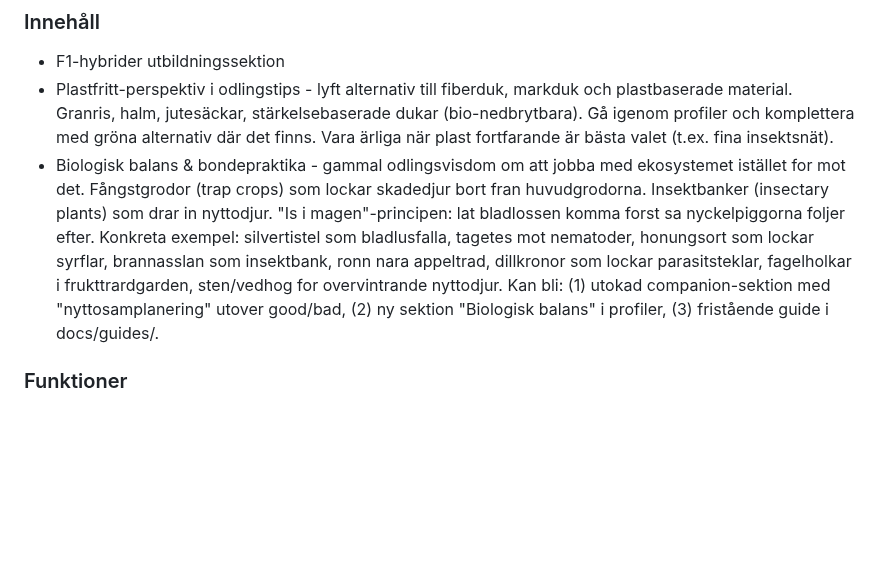
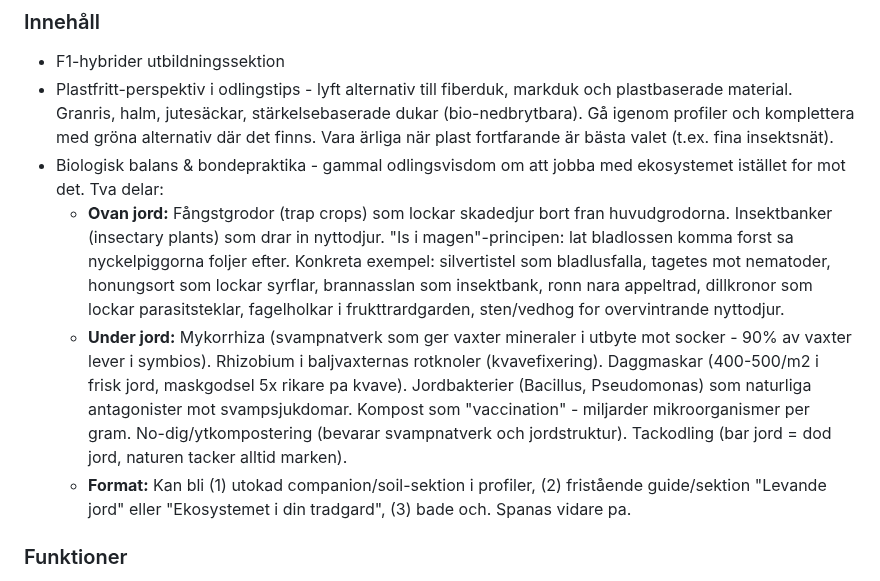
Before and after one commit to jarnesjo/odlingsguiden, a Markdown page: docs/ROADMAP.md, the part around the change. Drawn GitHub-style; blank space fills up the shorter version.

Commit message:
docs(roadmap): expand biologisk balans idea with soil microbiome
Tva delar: ovan jord (fangstgrodor, insektbanker) + under jord
Mykorrhiza, rhizobium, daggmaskar, jordbakterier, kompost
No-dig, tackodling, bar jord = dod jord
Format att spana vidare pa

Co-Authored-By: Claude Opus 4.6 <noreply@anthropic.com>

```diff
--- a/docs/ROADMAP.md
+++ b/docs/ROADMAP.md
@@ -276,7 +276,10 @@ Ingen prioritet. Plockas upp när det passar.
 
 - F1-hybrider utbildningssektion
 - Plastfritt-perspektiv i odlingstips - lyft alternativ till fiberduk, markduk och plastbaserade material. Granris, halm, jutesäckar, stärkelsebaserade dukar (bio-nedbrytbara). Gå igenom profiler och komplettera med gröna alternativ där det finns. Vara ärliga när plast fortfarande är bästa valet (t.ex. fina insektsnät).
-- Biologisk balans & bondepraktika - gammal odlingsvisdom om att jobba med ekosystemet istället for mot det. Fångstgrodor (trap crops) som lockar skadedjur bort fran huvudgrodorna. Insektbanker (insectary plants) som drar in nyttodjur. "Is i magen"-principen: lat bladlossen komma forst sa nyckelpiggorna foljer efter. Konkreta exempel: silvertistel som bladlusfalla, tagetes mot nematoder, honungsort som lockar syrflar, brannasslan som insektbank, ronn nara appeltrad, dillkronor som lockar parasitsteklar, fagelholkar i frukttrardgarden, sten/vedhog for overvintrande nyttodjur. Kan bli: (1) utokad companion-sektion med "nyttosamplanering" utover good/bad, (2) ny sektion "Biologisk balans" i profiler, (3) fristående guide i docs/guides/.
+- Biologisk balans & bondepraktika - gammal odlingsvisdom om att jobba med ekosystemet istället for mot det. Tva delar:
+  - **Ovan jord:** Fångstgrodor (trap crops) som lockar skadedjur bort fran huvudgrodorna. Insektbanker (insectary plants) som drar in nyttodjur. "Is i magen"-principen: lat bladlossen komma forst sa nyckelpiggorna foljer efter. Konkreta exempel: silvertistel som bladlusfalla, tagetes mot nematoder, honungsort som lockar syrflar, brannasslan som insektbank, ronn nara appeltrad, dillkronor som lockar parasitsteklar, fagelholkar i frukttrardgarden, sten/vedhog for overvintrande nyttodjur.
+  - **Under jord:** Mykorrhiza (svampnatverk som ger vaxter mineraler i utbyte mot socker - 90% av vaxter lever i symbios). Rhizobium i baljvaxternas rotknoler (kvavefixering). Daggmaskar (400-500/m2 i frisk jord, maskgodsel 5x rikare pa kvave). Jordbakterier (Bacillus, Pseudomonas) som naturliga antagonister mot svampsjukdomar. Kompost som "vaccination" - miljarder mikroorganismer per gram. No-dig/ytkompostering (bevarar svampnatverk och jordstruktur). Tackodling (bar jord = dod jord, naturen tacker alltid marken).
+  - **Format:** Kan bli (1) utokad companion/soil-sektion i profiler, (2) fristående guide/sektion "Levande jord" eller "Ekosystemet i din tradgard", (3) bade och. Spanas vidare pa.
 
 ### Funktioner
 
```
